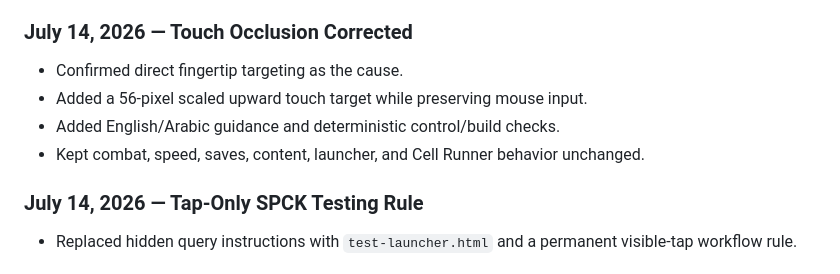
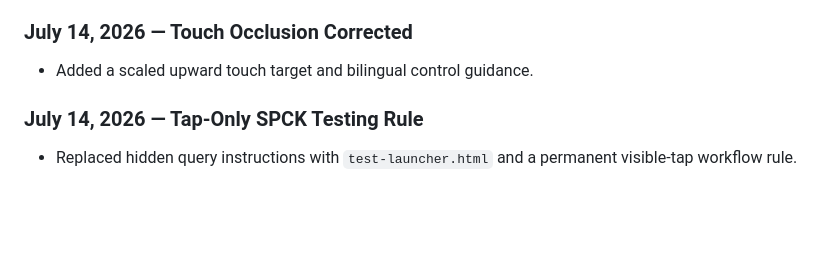
Before and after one commit to Ezz10099/beast-clash, a Markdown page: docs/ACTIVE_SESSION.md, the part around one of its changes. Rendered like a GitHub page; blank space fills up the shorter version.

```diff
--- a/docs/ACTIVE_SESSION.md
+++ b/docs/ACTIVE_SESSION.md
@@ -50,9 +57,6 @@ This mutable state must remain active throughout a ChatGPT/Codex work session. I
 ### July 14, 2026 — Touch Occlusion Corrected
 
-- Confirmed direct fingertip targeting as the cause.
-- Added a 56-pixel scaled upward touch target while preserving mouse input.
-- Added English/Arabic guidance and deterministic control/build checks.
-- Kept combat, speed, saves, content, launcher, and Cell Runner behavior unchanged.
+- Added a scaled upward touch target and bilingual control guidance.
 
 ### July 14, 2026 — Tap-Only SPCK Testing Rule
 
```
Also changed, not shown: other parts of docs/ACTIVE_SESSION.md (+25 -18 lines).
